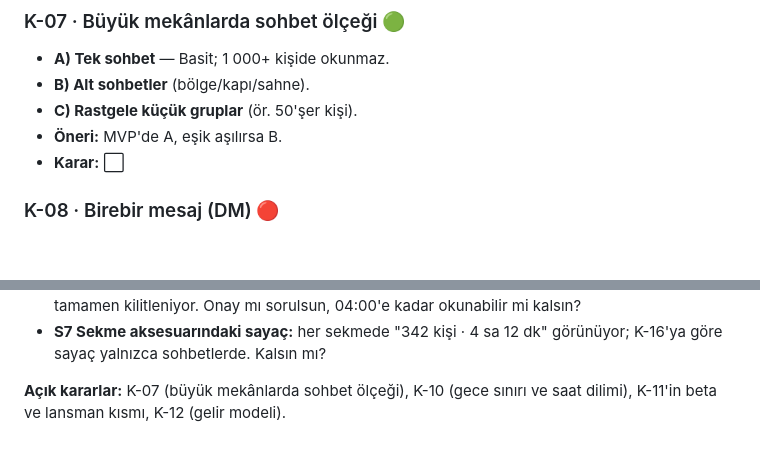
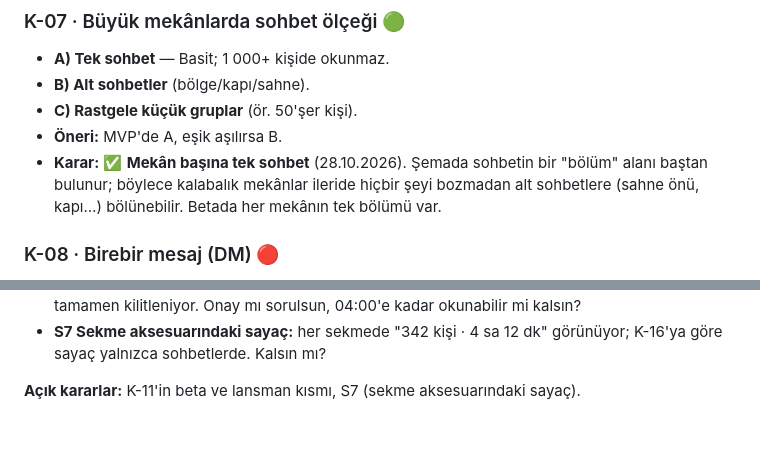
Before and after one commit to fmcsr/iamhere, a Markdown page: docs/ROTA.md, 2 parts joined by grey strips. Rendered like a GitHub page; blank space fills up the shorter version.

```diff
--- a/docs/ROTA.md
+++ b/docs/ROTA.md
@@ -254,7 +254,7 @@ Sınıflandırma: **Olmazsa olmaz** (MVP) · **Güçlü aday** (MVP+1) · **Belk
 - **B) Alt sohbetler** (bölge/kapı/sahne).
 - **C) Rastgele küçük gruplar** (ör. 50'şer kişi).
 - **Öneri:** MVP'de A, eşik aşılırsa B.
-- **Karar:** ⬜
+- **Karar:** ✅ **Mekân başına tek sohbet** (28.10.2026). Şemada sohbetin bir "bölüm" alanı baştan bulunur; böylece kalabalık mekânlar ileride hiçbir şeyi bozmadan alt sohbetlere (sahne önü, kapı…) bölünebilir. Betada her mekânın tek bölümü var.
 
 ### K-08 · Birebir mesaj (DM) 🔴
 - **A) Yok** — En güvenli; grup odağı net.
@@ -564,4 +565,4 @@ Faz 6  Lansman
 - **S6 Mekân değiştirme (K-06):** ✅ **Karar (kısmi, 24.10.2026):** başka yerde bildirene kadar (en geç 04:00) orada sayılırsın, aynı anda tek mekân; değiştirirken her seferinde onay; ayrıldığın sohbet 04:00'e kadar okunur, yazılamaz, yeniden yer bildirince yazma geri gelir. 28.10.2026: canlı sayı yalnızca son 3 saat + "Hâlâ buradayım" diyenler; 3 saat sonra bir kez yerel bildirimle "Hâlâ orada mısın?" (K-06). *Soru şuydu:* başka yerde yer bildirince önceki sohbet sessizce tamamen kilitleniyor. Onay mı sorulsun, 04:00'e kadar okunabilir mi kalsın?
 - **S7 Sekme aksesuarındaki sayaç:** her sekmede "342 kişi · 4 sa 12 dk" görünüyor; K-16'ya göre sayaç yalnızca sohbetlerde. Kalsın mı?
 
-**Açık kararlar:** K-07 (büyük mekânlarda sohbet ölçeği), K-10 (gece sınırı ve saat dilimi), K-11'in beta ve lansman kısmı, K-12 (gelir modeli).
+**Açık kararlar:** K-11'in beta ve lansman kısmı, S7 (sekme aksesuarındaki sayaç).
```
Also changed, not shown: other parts of docs/ROTA.md (+5 -4 lines), docs/ARCHITECTURE.md (+6 -4 lines), docs/TASARIM.md (+1 -1 lines).
